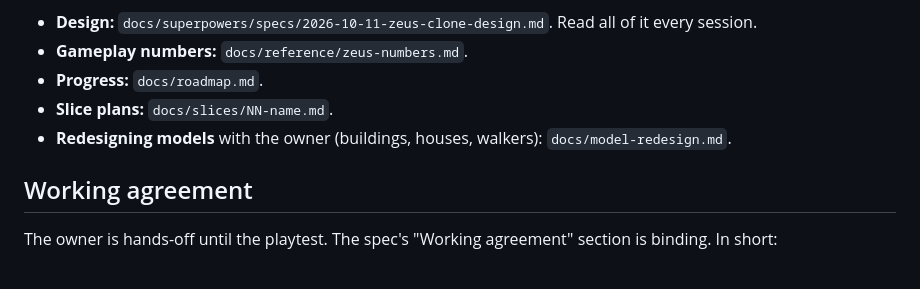
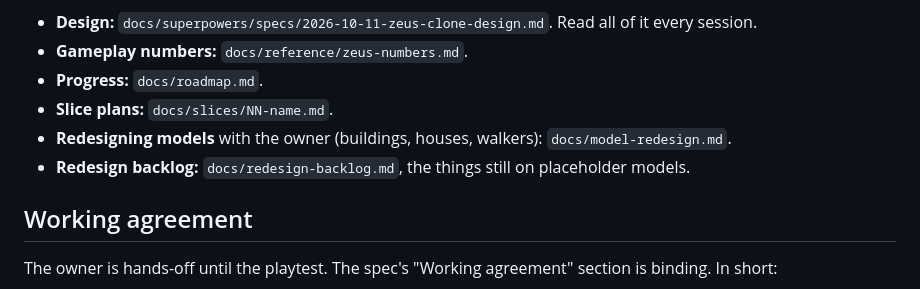
Before and after one commit to fernandokokocha/zeus, a Markdown page: CLAUDE.md, the part around the change. Rendered like a GitHub page.

```diff
--- a/CLAUDE.md
+++ b/CLAUDE.md
@@ -9,6 +9,7 @@ build it one slice at a time, and the owner playtests the deployed build between
 - **Progress:** `docs/roadmap.md`.
 - **Slice plans:** `docs/slices/NN-name.md`.
 - **Redesigning models** with the owner (buildings, houses, walkers): `docs/model-redesign.md`.
+- **Redesign backlog:** `docs/redesign-backlog.md`, the things still on placeholder models.
 
 ## Working agreement
 
```
Also changed, not shown: docs/model-redesign.md (+40 -0 lines), docs/redesign-backlog.md (added, +69 -0 lines).
